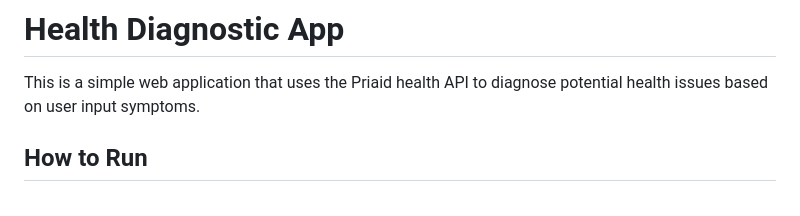
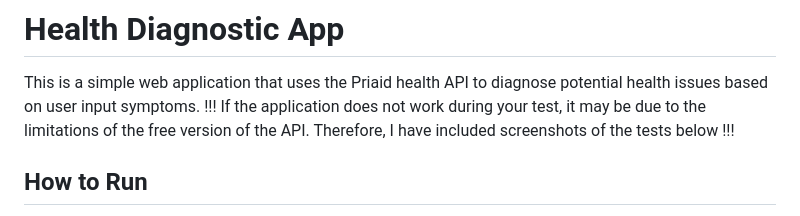
Before and after one commit to IHW-TS/MedicalAIV2, a Markdown page: README.md, the part around the change. Drawn GitHub-style.

```diff
--- a/README.md
+++ b/README.md
@@ -1,6 +1,7 @@
 # Health Diagnostic App
 
 This is a simple web application that uses the Priaid health API to diagnose potential health issues based on user input symptoms.
+!!! If the application does not work during your test, it may be due to the limitations of the free version of the API. Therefore, I have included screenshots of the tests below !!!
 
 ## How to Run
 
```
